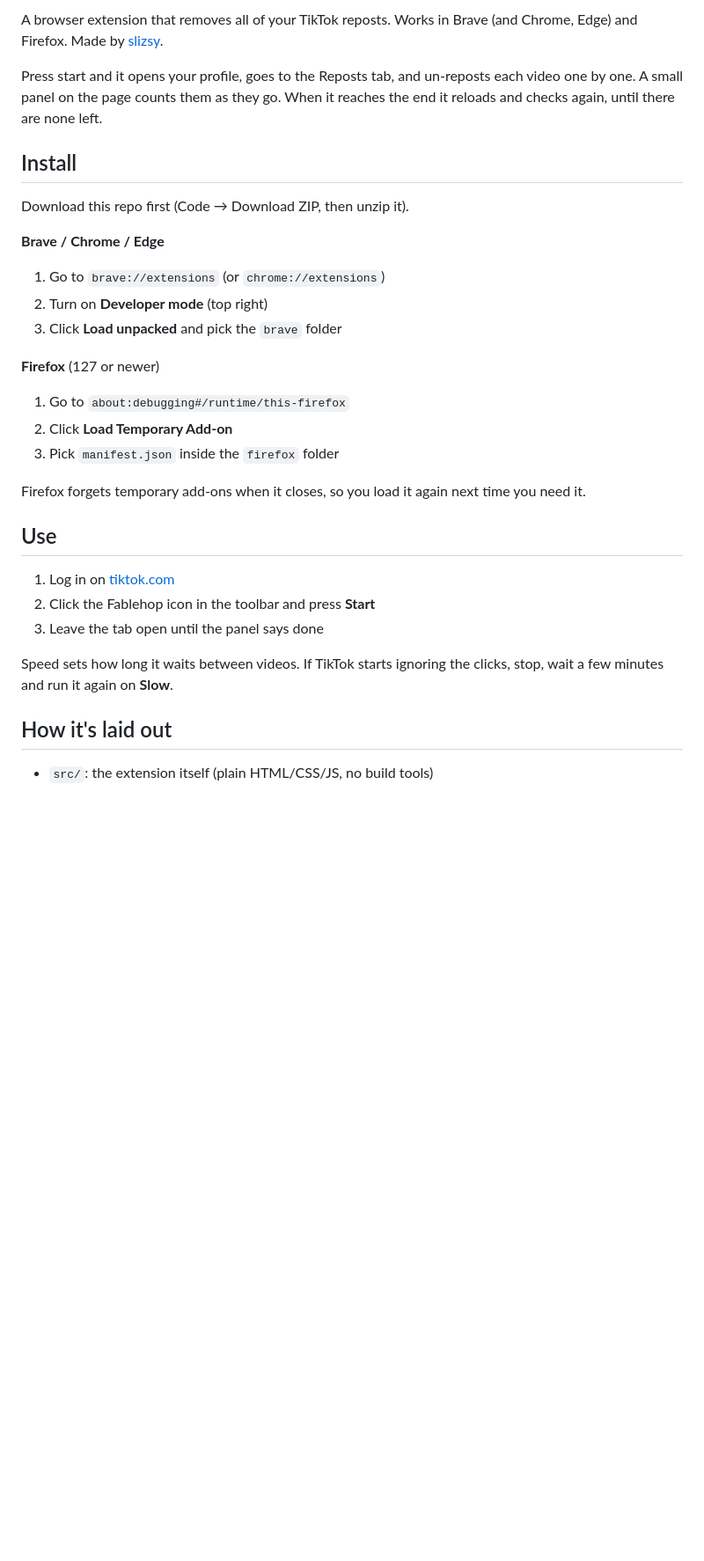
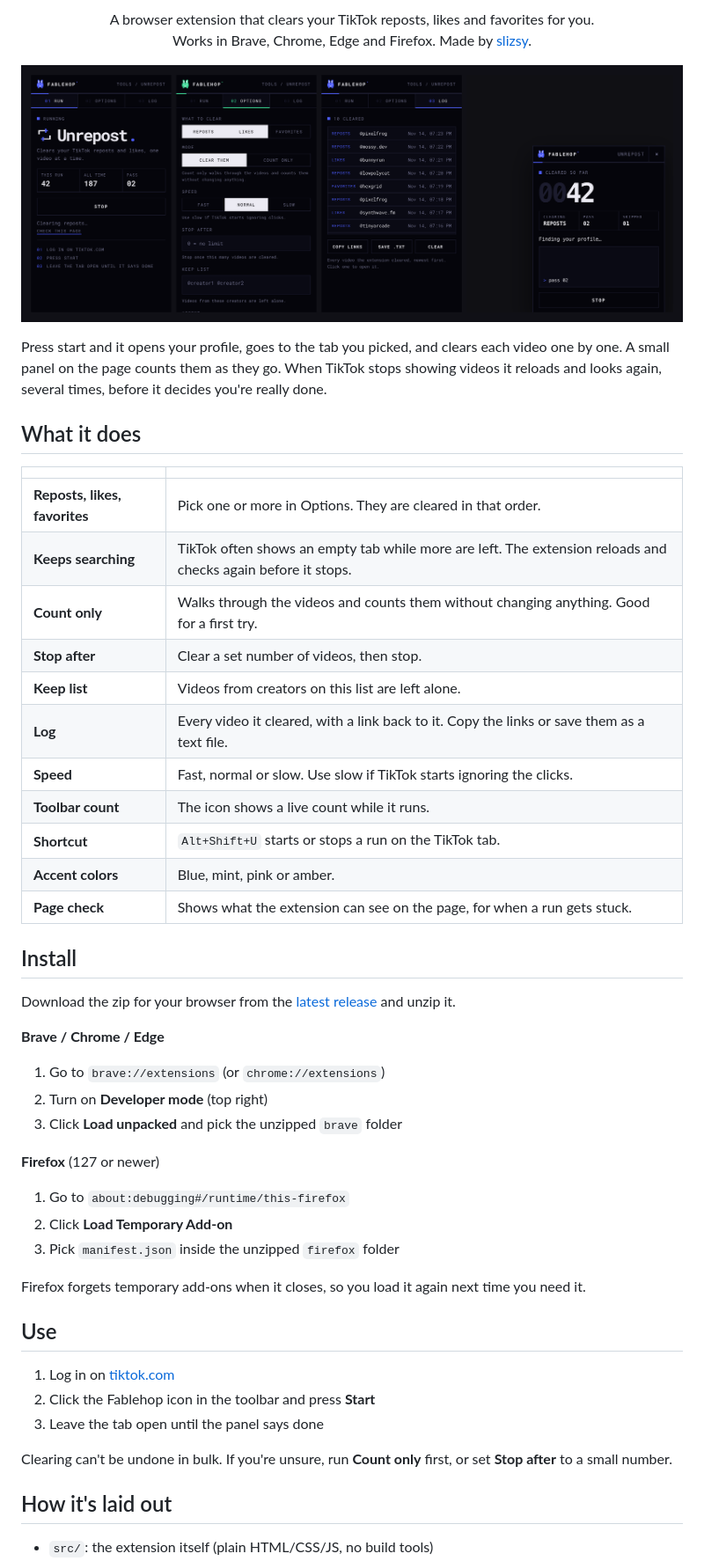
Before and after one commit to slizsy/Fablehop, a Markdown page: README.md, the part around one of its changes. Shown at 88% size. Drawn GitHub-style; pictures changed too: docs/preview.png (added); blank space fills up the shorter version.

Commit message:
README: screenshots and feature list, version 1.1.0

```diff
--- a/README.md
+++ b/README.md
@@ -2,23 +2,46 @@
 
-A browser extension that removes all of your TikTok reposts. Works in Brave (and Chrome, Edge) and Firefox. Made by [slizsy](https://github.com/slizsy).
+<p align="center">
+  A browser extension that clears your TikTok reposts, likes and favorites for you.<br>
+  Works in Brave, Chrome, Edge and Firefox. Made by <a href="https://github.com/slizsy">slizsy</a>.
+</p>
 
-Press start and it opens your profile, goes to the Reposts tab, and un-reposts each video one by one. A small panel on the page counts them as they go. When it reaches the end it reloads and checks again, until there are none left.
+<p align="center">
+  <img src="docs/preview.png" alt="The popup's Run, Options and Log tabs, and the panel that shows on TikTok while it runs" width="900">
+</p>
+
+Press start and it opens your profile, goes to the tab you picked, and clears each video one by one. A small panel on the page counts them as they go. When TikTok stops showing videos it reloads and looks again, several times, before it decides you're really done.
+
+## What it does
+
+| | |
+|---|---|
+| **Reposts, likes, favorites** | Pick one or more in Options. They are cleared in that order. |
+| **Keeps searching** | TikTok often shows an empty tab while more are left. The extension reloads and checks again before it stops. |
+| **Count only** | Walks through the videos and counts them without changing anything. Good for a first try. |
+| **Stop after** | Clear a set number of videos, then stop. |
+| **Keep list** | Videos from creators on this list are left alone. |
+| **Log** | Every video it cleared, with a link back to it. Copy the links or save them as a text file. |
+| **Speed** | Fast, normal or slow. Use slow if TikTok starts ignoring the clicks. |
+| **Toolbar count** | The icon shows a live count while it runs. |
+| **Shortcut** | `Alt+Shift+U` starts or stops a run on the TikTok tab. |
+| **Accent colors** | Blue, mint, pink or amber. |
+| **Page check** | Shows what the extension can see on the page, for when a run gets stuck. |
 
 ## Install
 
-Download this repo first (Code → Download ZIP, then unzip it).
+Download the zip for your browser from the [latest release](https://github.com/slizsy/Fablehop/releases/latest) and unzip it.
 
 **Brave / Chrome / Edge**
 
 1. Go to `brave://extensions` (or `chrome://extensions`)
 2. Turn on **Developer mode** (top right)
-3. Click **Load unpacked** and pick the `brave` folder
+3. Click **Load unpacked** and pick the unzipped `brave` folder
 
 **Firefox** (127 or newer)
 
 1. Go to `about:debugging#/runtime/this-firefox`
 2. Click **Load Temporary Add-on**
-3. Pick `manifest.json` inside the `firefox` folder
+3. Pick `manifest.json` inside the unzipped `firefox` folder
 
 Firefox forgets temporary add-ons when it closes, so you load it again next time you need it.
 
@@ -28,7 +51,7 @@ Firefox forgets temporary add-ons when it closes, so you load it again next time
 2. Click the Fablehop icon in the toolbar and press **Start**
 3. Leave the tab open until the panel says done
 
-Speed sets how long it waits between videos. If TikTok starts ignoring the clicks, stop, wait a few minutes and run it again on **Slow**.
+Clearing can't be undone in bulk. If you're unsure, run **Count only** first, or set **Stop after** to a small number.
 
 ## How it's laid out
 
```
Also changed, not shown: other parts of README.md (+2 -2 lines), 4 other files.
